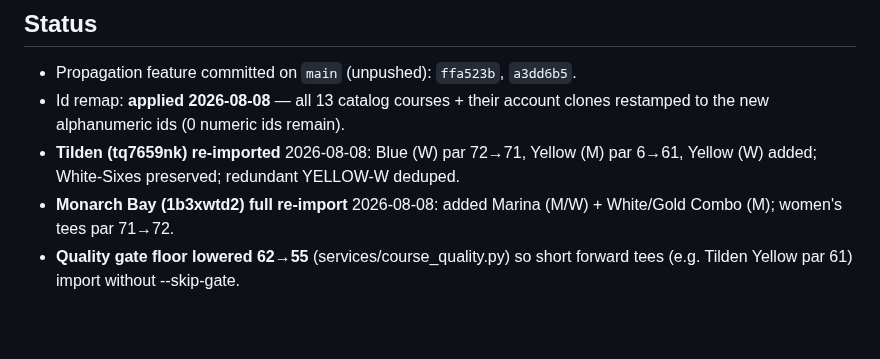
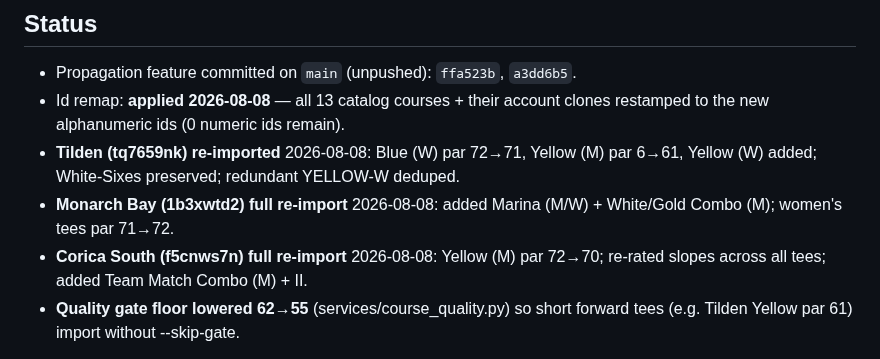
Before and after one commit to lip77us/golf-app, a Markdown page: docs/gcapi-course-ids.md, the part around the change. GitHub-like rendering; blank space fills up the shorter version.

Commit message:
docs: log Corica South full re-import
Co-Authored-By: Claude Opus 4.8 <noreply@anthropic.com>

```diff
--- a/docs/gcapi-course-ids.md
+++ b/docs/gcapi-course-ids.md
@@ -88,6 +88,8 @@ so played scorecards stay frozen.
   6→61, Yellow (W) added; White-Sixes preserved; redundant YELLOW-W deduped.
 - **Monarch Bay (1b3xwtd2) full re-import** 2026-08-08: added Marina (M/W) +
   White/Gold Combo (M); women's tees par 71→72.
+- **Corica South (f5cnws7n) full re-import** 2026-08-08: Yellow (M) par 72→70;
+  re-rated slopes across all tees; added Team Match Combo (M) + II.
 - **Quality gate floor lowered 62→55** (services/course_quality.py) so short
   forward tees (e.g. Tilden Yellow par 61) import without --skip-gate.
 
```
